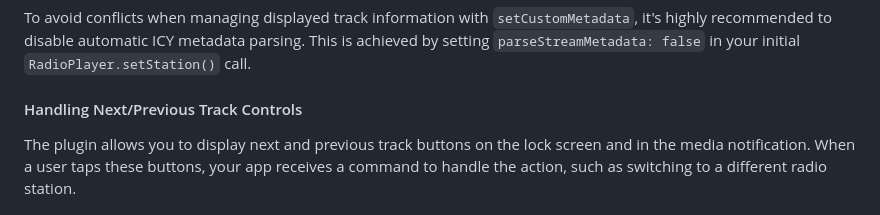
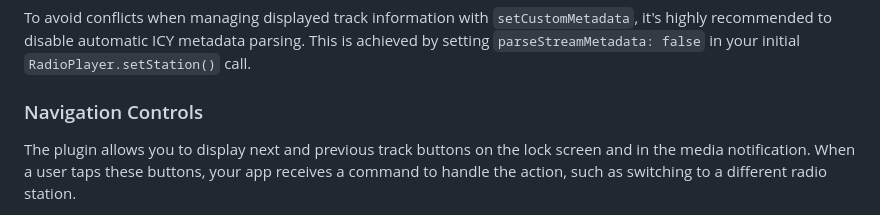
Before and after one commit to cheebeez/radio_player, a Markdown page: README.md, the part around the change. GitHub-like rendering.

```diff
--- a/README.md
+++ b/README.md
@@ -139,7 +139,7 @@ RadioPlayer.setCustomMetadata(
 
 To avoid conflicts when managing displayed track information with `setCustomMetadata`, it's highly recommended to disable automatic ICY metadata parsing. This is achieved by setting `parseStreamMetadata: false` in your initial `RadioPlayer.setStation()` call.
 
-#### Handling Next/Previous Track Controls
+### Navigation Controls
 
 The plugin allows you to display next and previous track buttons on the lock screen and in the media notification. When a user taps these buttons, your app receives a command to handle the action, such as switching to a different radio station.
 
```
